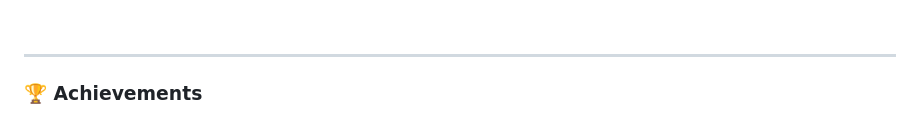
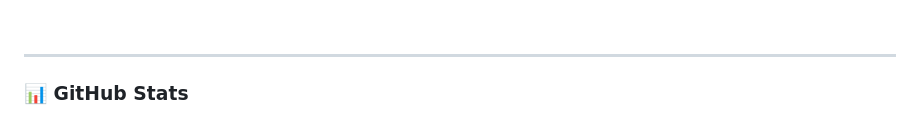
Before and after one commit to ianchiou28/ianchiou28, a Markdown page: README.md, the part around the change printed below. Rendered like a GitHub page.

Commit message:
重构 README.md，移除成就部分并添加 GitHub 统计信息

```diff
--- a/README.md
+++ b/README.md
@@ -20,6 +20,6 @@
 
 <hr/>
 
-### 🏆 Achievements
+### 📊 GitHub Stats
 
 <div align="center">
```
Also changed, not shown: other parts of README.md (+2 -3 lines).
